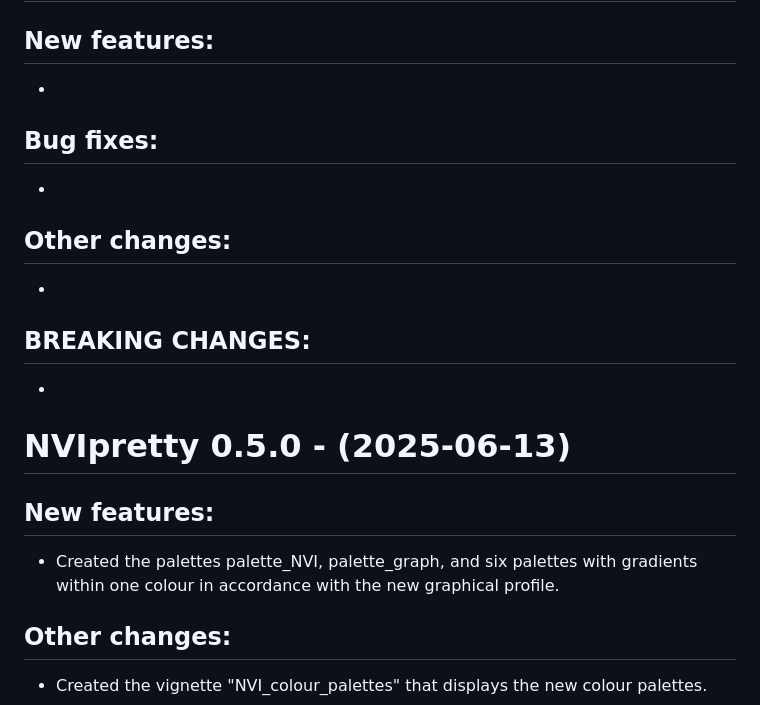
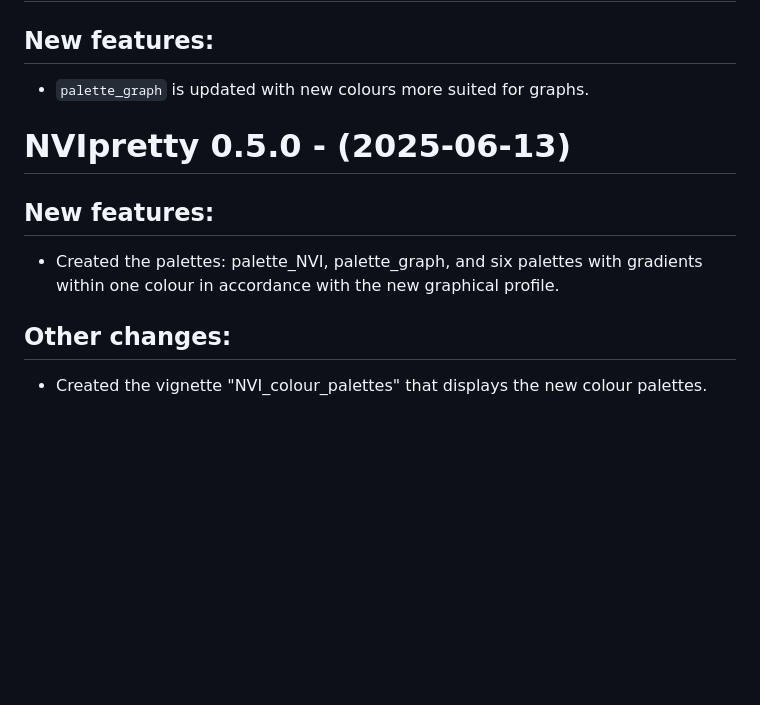
Before and after one commit to PetterHopp/NVIpretty, a Markdown page: NEWS.md, the part around the change. GitHub-like rendering; blank space fills up the shorter version.

Commit message:
chore: NEWS updated with new features

```diff
--- a/NEWS.md
+++ b/NEWS.md
@@ -2,29 +2,14 @@
 
 ## New features:
 
--
-
-
-## Bug fixes:
-
--
-
-
-## Other changes:
-
--
-
-
-## BREAKING CHANGES:
-
--
+- `palette_graph` is updated with new colours more suited for graphs.
 
 
 # NVIpretty 0.5.0 - (2025-06-13)
 
 ## New features:
 
-- Created the palettes palette_NVI, palette_graph, and six palettes with gradients within one colour in accordance with the new graphical profile.
+- Created the palettes: palette_NVI, palette_graph, and six palettes with gradients within one colour in accordance with the new graphical profile.
 
 
 ## Other changes:
```
